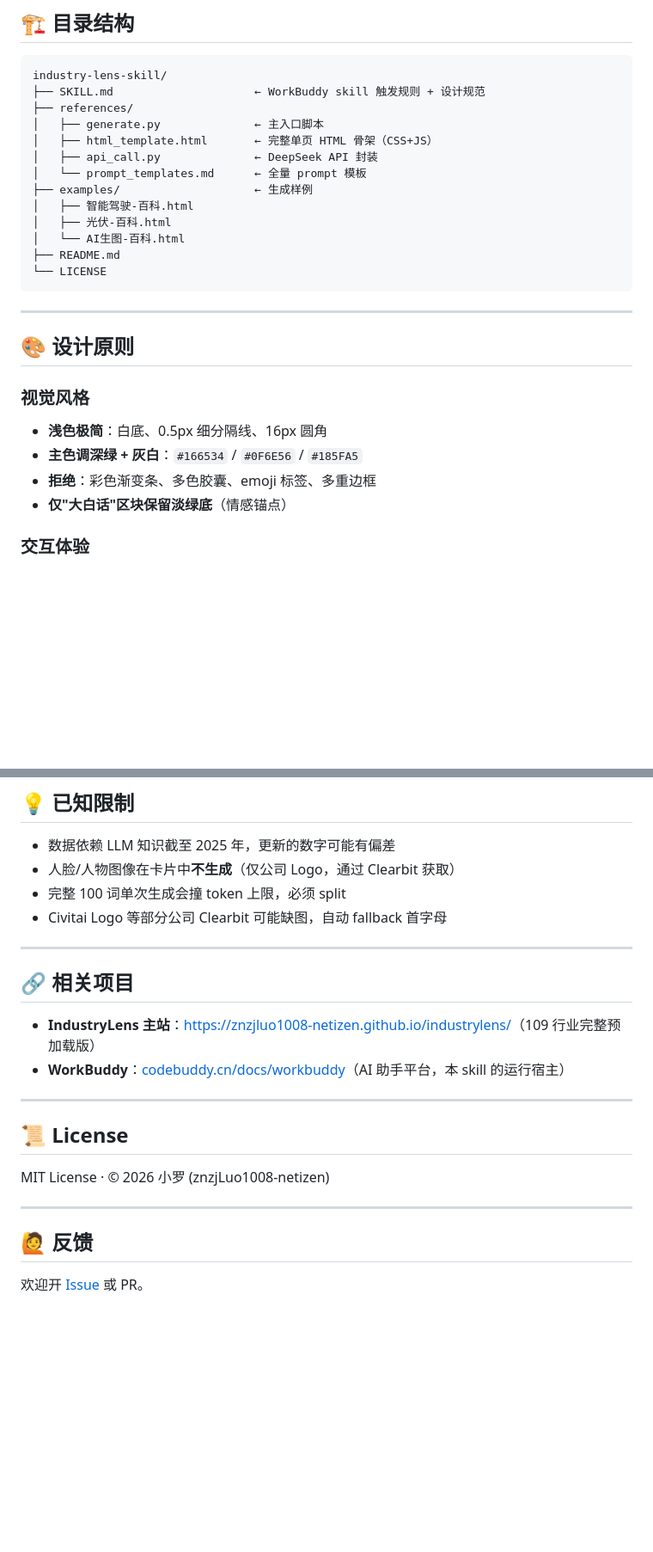
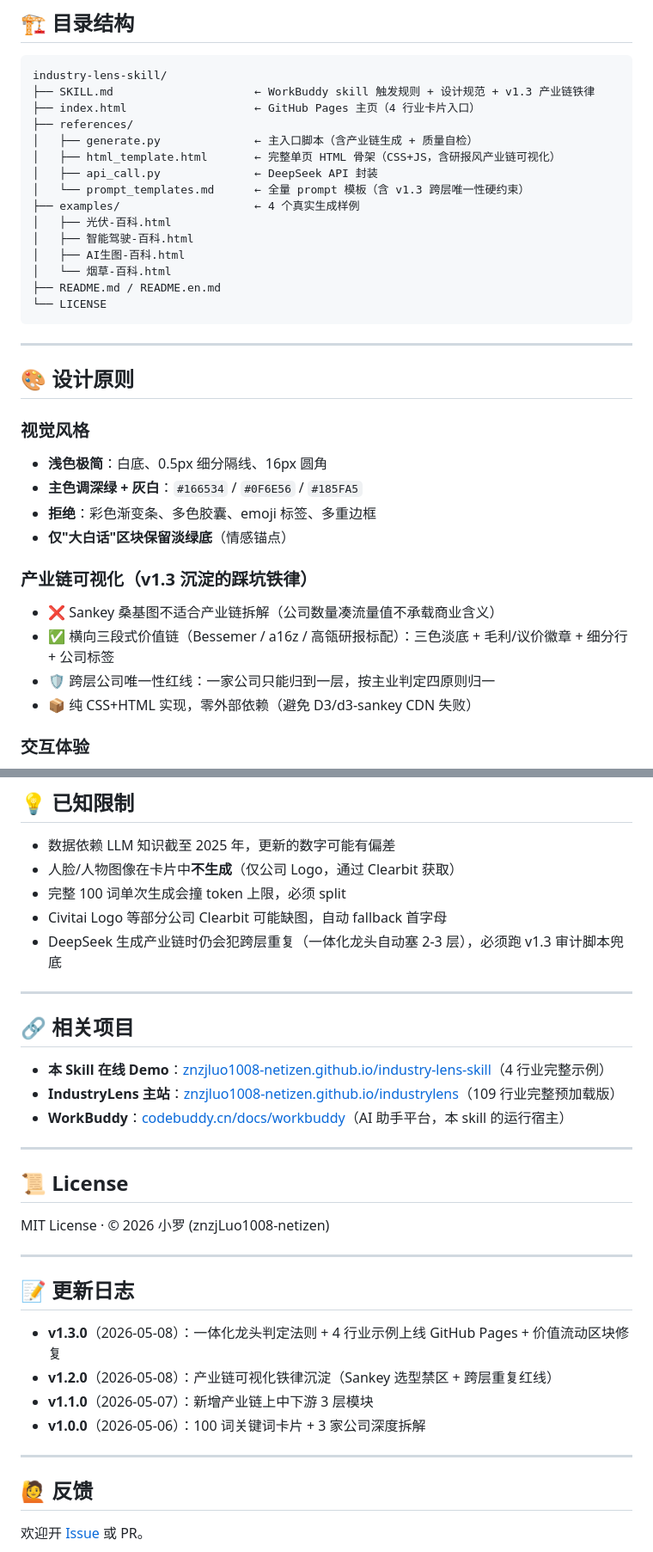
Before and after one commit to znzjLuo1008-netizen/industry-lens-skill, a Markdown page: README.md, 2 parts joined by grey strips. Shown at 86% size. GitHub-like rendering; blank space fills up the shorter version.

Commit message:
docs(README): 全面升级到 v1.3 (中英双语)
顶部标语补全产业链能力 (此前漏掉了核心新功能):
- 100 词百科 + 3 家公司 + 产业链 12-14 细分

新增内容:
- 版本徽章 v1.3.0
- 产业链 v1.3 升级说明 (毛利徽章 + 跨层唯一性红线 + 4 原则)
- 设计原则新增'产业链可视化'章节 (Sankey 选型禁区 + 研报风首选)
- 目录结构补 index.html + 烟草示例 + v1.3 文件标注
- API 调用要点补 #5 产业链单独调用 + #7 跨层重复扫描
- 成本估算从 3 次升级到 4 次 (含产业链), 加'跳过产业链'选项
- 已知限制补 DeepSeek 跨层重复风险 + 必跑审计脚本
- 相关项目顶部加在线 Demo 链接
- 新增更新日志 v1.0 → v1.3 时间线

````diff
--- a/README.md
+++ b/README.md
@@ -77,17 +84,19 @@ python3 references/generate.py "智能驾驶" \
 
 ```
 industry-lens-skill/
-├── SKILL.md                     ← WorkBuddy skill 触发规则 + 设计规范
+├── SKILL.md                     ← WorkBuddy skill 触发规则 + 设计规范 + v1.3 产业链铁律
+├── index.html                   ← GitHub Pages 主页（4 行业卡片入口）
 ├── references/
-│   ├── generate.py              ← 主入口脚本
-│   ├── html_template.html       ← 完整单页 HTML 骨架（CSS+JS）
+│   ├── generate.py              ← 主入口脚本（含产业链生成 + 质量自检）
+│   ├── html_template.html       ← 完整单页 HTML 骨架（CSS+JS，含研报风产业链可视化）
 │   ├── api_call.py              ← DeepSeek API 封装
-│   └── prompt_templates.md      ← 全量 prompt 模板
-├── examples/                    ← 生成样例
+│   └── prompt_templates.md      ← 全量 prompt 模板（含 v1.3 跨层唯一性硬约束）
+├── examples/                    ← 4 个真实生成样例
+│   ├── 光伏-百科.html
 │   ├── 智能驾驶-百科.html
-│   ├── 光伏-百科.html
-│   └── AI生图-百科.html
-├── README.md
+│   ├── AI生图-百科.html
+│   └── 烟草-百科.html
+├── README.md / README.en.md
 └── LICENSE
 ```
 
@@ -100,6 +109,12 @@ industry-lens-skill/
 - **主色调深绿 + 灰白**：`#166534` / `#0F6E56` / `#185FA5`
 - **拒绝**：彩色渐变条、多色胶囊、emoji 标签、多重边框
 - **仅"大白话"区块保留淡绿底**（情感锚点）
+
+### 产业链可视化（v1.3 沉淀的踩坑铁律）
+- ❌ Sankey 桑基图不适合产业链拆解（公司数量凑流量值不承载商业含义）
+- ✅ 横向三段式价值链（Bessemer / a16z / 高瓴研报标配）：三色淡底 + 毛利/议价徽章 + 细分行 + 公司标签
+- 🛡 跨层公司唯一性红线：一家公司只能归到一层，按主业判定四原则归一
+- 📦 纯 CSS+HTML 实现，零外部依赖（避免 D3/d3-sankey CDN 失败）
 
 ### 交互体验
 - **数字自动高亮**：百分比、L 等级自动套链接样式（蓝底 + 底部下划线）
@@ -161,12 +179,14 @@ industry-lens-skill/
 - 人脸/人物图像在卡片中**不生成**（仅公司 Logo，通过 Clearbit 获取）
 - 完整 100 词单次生成会撞 token 上限，必须 split
 - Civitai Logo 等部分公司 Clearbit 可能缺图，自动 fallback 首字母
+- DeepSeek 生成产业链时仍会犯跨层重复（一体化龙头自动塞 2-3 层），必须跑 v1.3 审计脚本兜底
 
 ---
 
 ## 🔗 相关项目
 
-- **IndustryLens 主站**：[https://znzjluo1008-netizen.github.io/industrylens/](https://znzjluo1008-netizen.github.io/industrylens/)（109 行业完整预加载版）
+- **本 Skill 在线 Demo**：[znzjluo1008-netizen.github.io/industry-lens-skill](https://znzjluo1008-netizen.github.io/industry-lens-skill/)（4 行业完整示例）
+- **IndustryLens 主站**：[znzjluo1008-netizen.github.io/industrylens](https://znzjluo1008-netizen.github.io/industrylens/)（109 行业完整预加载版）
 - **WorkBuddy**：[codebuddy.cn/docs/workbuddy](https://www.codebuddy.cn/docs/workbuddy/Overview)（AI 助手平台，本 skill 的运行宿主）
 
 ---
@@ -177,6 +197,15 @@ MIT License · © 2026 小罗 (znzjLuo1008-netizen)
 
 ---
 
+## 📝 更新日志
+
+- **v1.3.0**（2026-05-08）：一体化龙头判定法则 + 4 行业示例上线 GitHub Pages + 价值流动区块修复
+- **v1.2.0**（2026-05-08）：产业链可视化铁律沉淀（Sankey 选型禁区 + 跨层重复红线）
+- **v1.1.0**（2026-05-07）：新增产业链上中下游 3 层模块
+- **v1.0.0**（2026-05-06）：100 词关键词卡片 + 3 家公司深度拆解
+
+---
+
 ## 🙋 反馈
 
 欢迎开 [Issue](https://github.com/znzjLuo1008-netizen/industry-lens-skill/issues) 或 PR。
````
Also changed, not shown: other parts of README.md (+14 -4 lines), README.en.md (+2 -1 lines).
